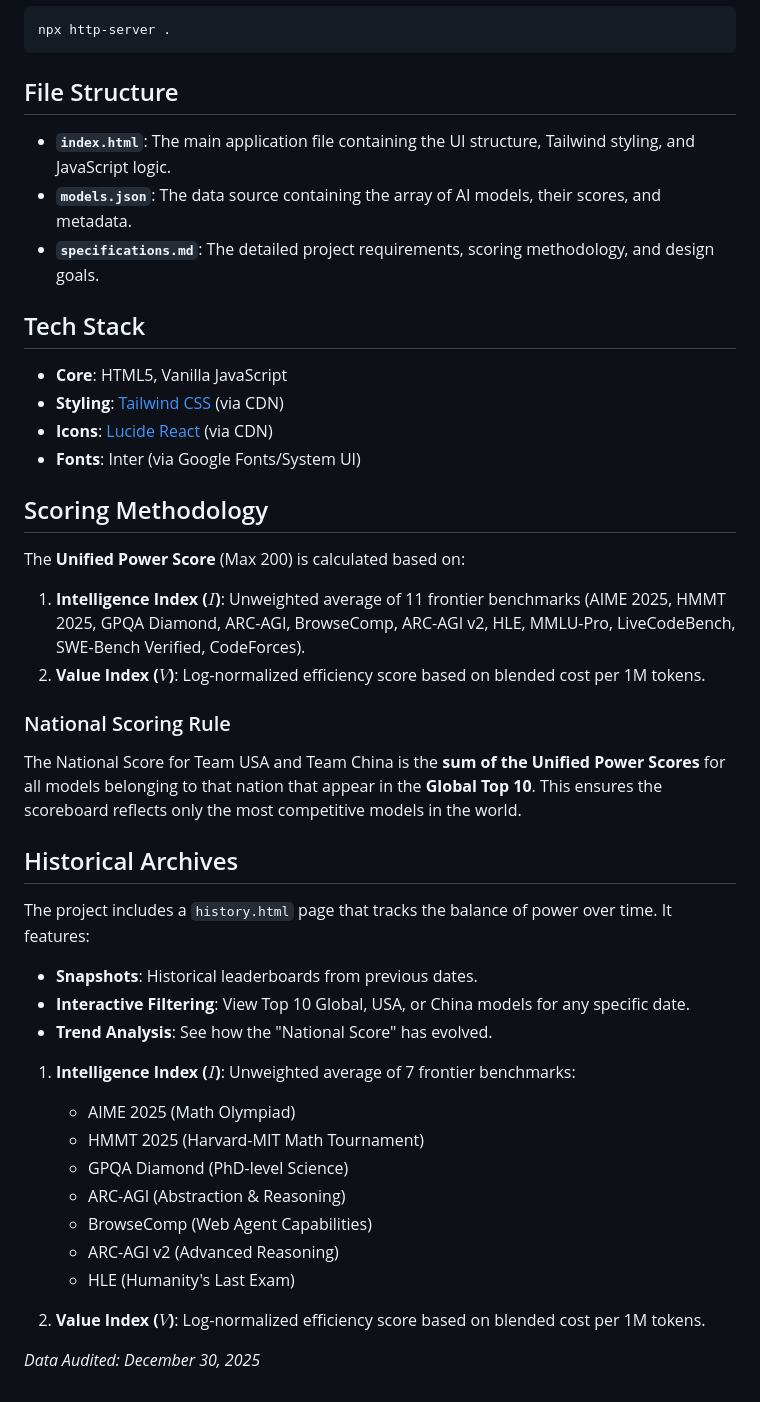
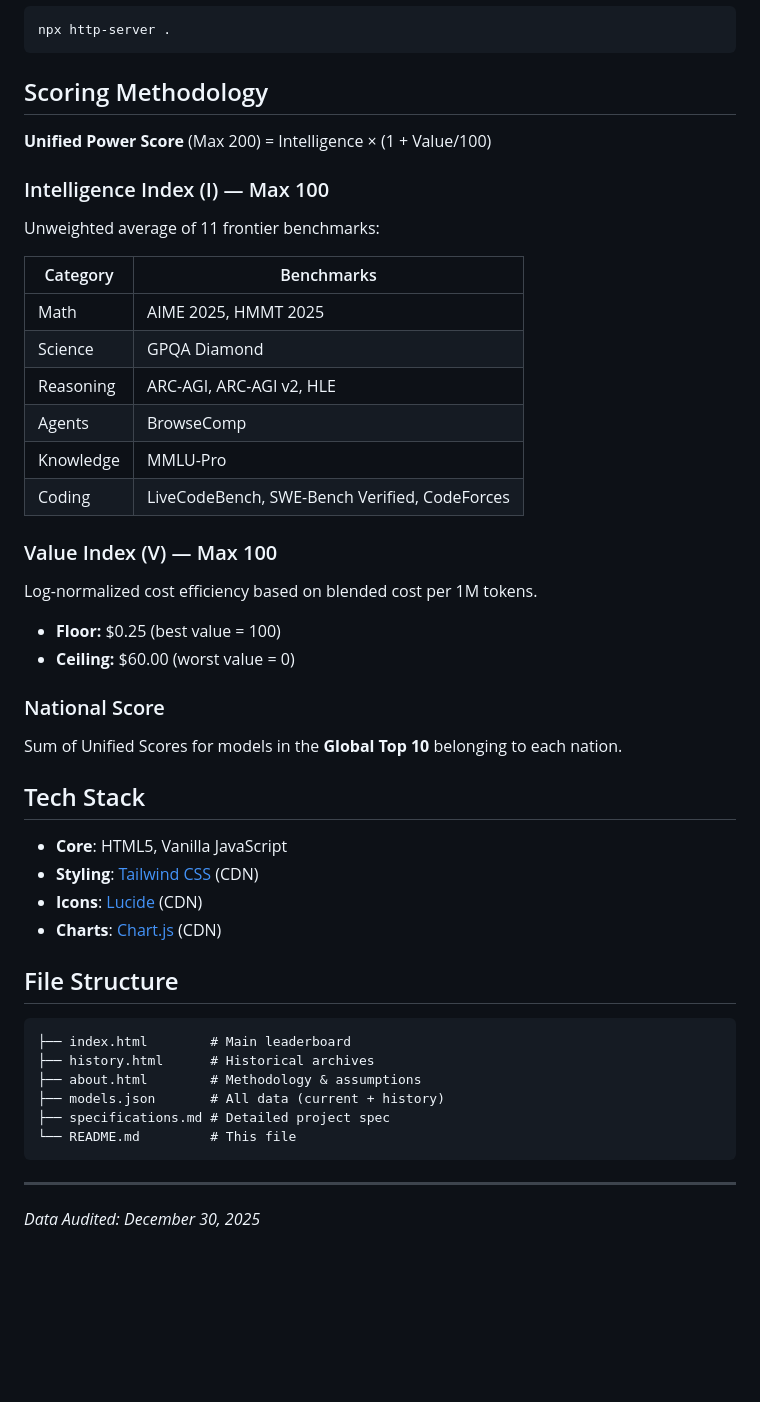
Before and after one commit to ChiefInnovator/usvschinaai, a Markdown page: README.md, the part around the change printed below. Rendered like a GitHub page; blank space fills up the shorter version.

````diff
--- a/README.md
+++ b/README.md
@@ -35,41 +67,52 @@ If you have Node.js installed:
 npx http-server .
 ```
 
-## File Structure
-- **`index.html`**: The main application file containing the UI structure, Tailwind styling, and JavaScript logic.
-- **`models.json`**: The data source containing the array of AI models, their scores, and metadata.
-- **`specifications.md`**: The detailed project requirements, scoring methodology, and design goals.
+## Scoring Methodology
+
+**Unified Power Score** (Max 200) = Intelligence × (1 + Value/100)
+
+### Intelligence Index (I) — Max 100
+
+Unweighted average of 11 frontier benchmarks:
+
+| Category | Benchmarks |
+|----------|------------|
+| Math | AIME 2025, HMMT 2025 |
+| Science | GPQA Diamond |
+| Reasoning | ARC-AGI, ARC-AGI v2, HLE |
+| Agents | BrowseComp |
+| Knowledge | MMLU-Pro |
+| Coding | LiveCodeBench, SWE-Bench Verified, CodeForces |
+
+### Value Index (V) — Max 100
+
+Log-normalized cost efficiency based on blended cost per 1M tokens.
+
+- **Floor:** $0.25 (best value = 100)
+- **Ceiling:** $60.00 (worst value = 0)
+
+### National Score
+
+Sum of Unified Scores for models in the **Global Top 10** belonging to each nation.
 
 ## Tech Stack
+
 - **Core**: HTML5, Vanilla JavaScript
-- **Styling**: [Tailwind CSS](https://tailwindcss.com/) (via CDN)
-- **Icons**: [Lucide React](https://lucide.dev/) (via CDN)
-- **Fonts**: Inter (via Google Fonts/System UI)
+- **Styling**: [Tailwind CSS](https://tailwindcss.com/) (CDN)
+- **Icons**: [Lucide](https://lucide.dev/) (CDN)
+- **Charts**: [Chart.js](https://www.chartjs.org/) (CDN)
 
-## Scoring Methodology
-The **Unified Power Score** (Max 200) is calculated based on:
+## File Structure
 
-1.  **Intelligence Index ($I$)**: Unweighted average of 11 frontier benchmarks (AIME 2025, HMMT 2025, GPQA Diamond, ARC-AGI, BrowseComp, ARC-AGI v2, HLE, MMLU-Pro, LiveCodeBench, SWE-Bench Verified, CodeForces).
-2.  **Value Index ($V$)**: Log-normalized efficiency score based on blended cost per 1M tokens.
+```
+├── index.html        # Main leaderboard
+├── history.html      # Historical archives
+├── about.html        # Methodology & assumptions
+├── models.json       # All data (current + history)
+├── specifications.md # Detailed project spec
+└── README.md         # This file
+```
 
-### National Scoring Rule
-The National Score for Team USA and Team China is the **sum of the Unified Power Scores** for all models belonging to that nation that appear in the **Global Top 10**. This ensures the scoreboard reflects only the most competitive models in the world.
-
-## Historical Archives
-The project includes a `history.html` page that tracks the balance of power over time. It features:
-- **Snapshots**: Historical leaderboards from previous dates.
-- **Interactive Filtering**: View Top 10 Global, USA, or China models for any specific date.
-- **Trend Analysis**: See how the "National Score" has evolved.
-
-1.  **Intelligence Index ($I$)**: Unweighted average of 7 frontier benchmarks:
-    *   AIME 2025 (Math Olympiad)
-    *   HMMT 2025 (Harvard-MIT Math Tournament)
-    *   GPQA Diamond (PhD-level Science)
-    *   ARC-AGI (Abstraction & Reasoning)
-    *   BrowseComp (Web Agent Capabilities)
-    *   ARC-AGI v2 (Advanced Reasoning)
-    *   HLE (Humanity's Last Exam)
-
-2.  **Value Index ($V$)**: Log-normalized efficiency score based on blended cost per 1M tokens.
+---
 
 *Data Audited: December 30, 2025*
````
Also changed, not shown: other parts of README.md (+56 -24 lines), specifications.md (+175 -51 lines).
